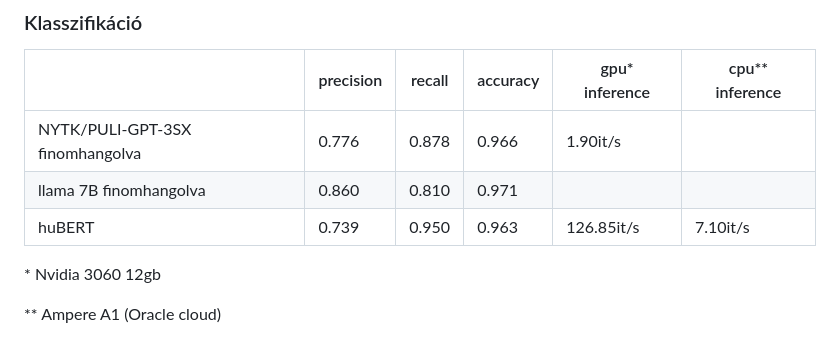
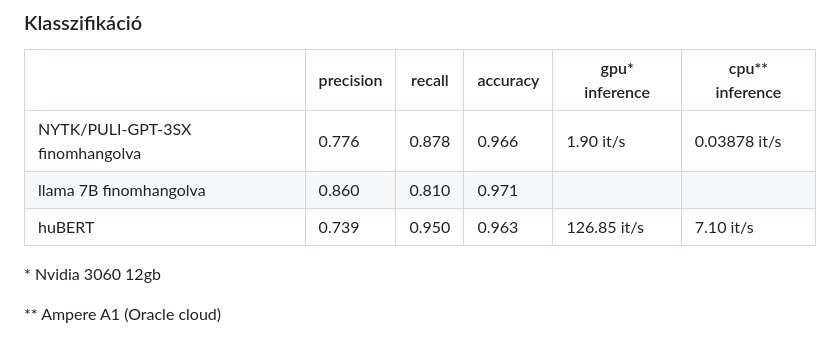
Before and after one commit to boapps/szakdoga, a Markdown page: experiments.md, the part around the change. Drawn GitHub-style.

```diff
--- a/experiments.md
+++ b/experiments.md
@@ -2,9 +2,9 @@
 
 |                                 | precision          | recall             | accuracy           | gpu* inference | cpu** inference |
 |---------------------------------|--------------------|--------------------|--------------------|----------------|-----------------|
-| NYTK/PULI-GPT-3SX finomhangolva | 0.776              | 0.878              | 0.966              | 1.90it/s       |                 |
+| NYTK/PULI-GPT-3SX finomhangolva | 0.776              | 0.878              | 0.966              | 1.90 it/s      | 0.03878 it/s    |
 | llama 7B finomhangolva          | 0.860              | 0.810              | 0.971              |                |                 |
-| huBERT                          | 0.739              | 0.950              | 0.963              | 126.85it/s     | 7.10it/s        |
+| huBERT                          | 0.739              | 0.950              | 0.963              | 126.85 it/s    | 7.10 it/s       |
 
 \* Nvidia 3060 12gb
 
```
